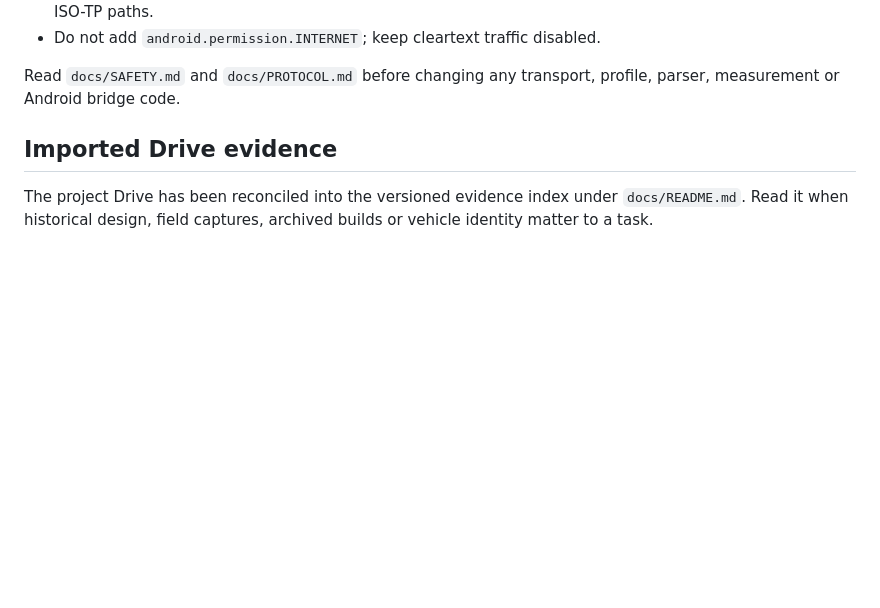
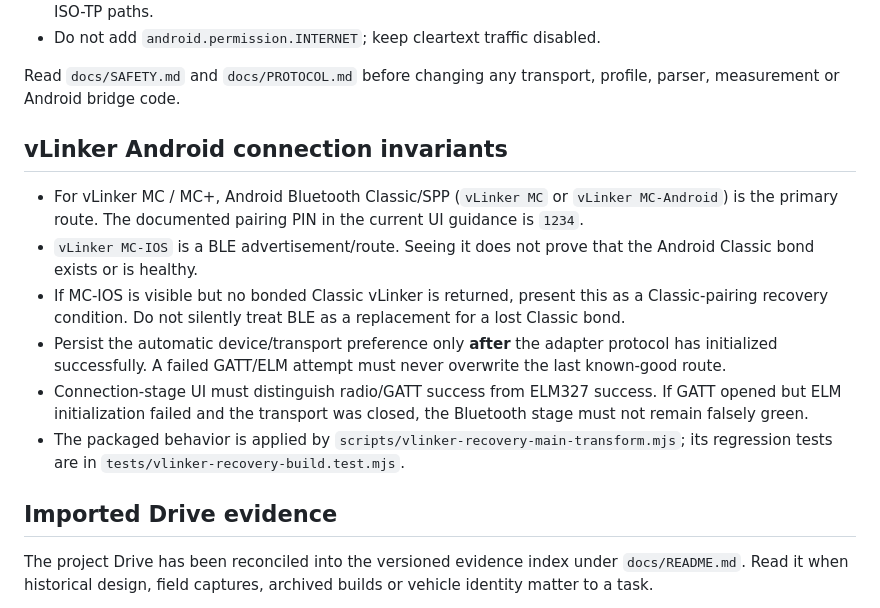
Before and after one commit to olsu2001-lgtm/IS220d-OBD-Flex, a Markdown page: AGENTS.md, the part around one of its changes. Drawn GitHub-style; blank space fills up the shorter version.

```diff
--- a/AGENTS.md
+++ b/AGENTS.md
@@ -34,6 +57,26 @@ read-only Android diagnostic application for a Lexus IS220d / XE20 / 2AD-FHV.
 
 Read `docs/SAFETY.md` and `docs/PROTOCOL.md` before changing any transport,
 profile, parser, measurement or Android bridge code.
+
+## vLinker Android connection invariants
+
+- For vLinker MC / MC+, Android Bluetooth Classic/SPP (`vLinker MC` or
+  `vLinker MC-Android`) is the primary route. The documented pairing PIN in the
+  current UI guidance is `1234`.
+- `vLinker MC-IOS` is a BLE advertisement/route. Seeing it does not prove that
+  the Android Classic bond exists or is healthy.
+- If MC-IOS is visible but no bonded Classic vLinker is returned, present this as
+  a Classic-pairing recovery condition. Do not silently treat BLE as a replacement
+  for a lost Classic bond.
+- Persist the automatic device/transport preference only **after** the adapter
+  protocol has initialized successfully. A failed GATT/ELM attempt must never
+  overwrite the last known-good route.
+- Connection-stage UI must distinguish radio/GATT success from ELM327 success.
+  If GATT opened but ELM initialization failed and the transport was closed, the
+  Bluetooth stage must not remain falsely green.
+- The packaged behavior is applied by
+  `scripts/vlinker-recovery-main-transform.mjs`; its regression tests are in
+  `tests/vlinker-recovery-build.test.mjs`.
 
 ## Imported Drive evidence
 
```
Also changed, not shown: other parts of AGENTS.md (+48 -26 lines).
